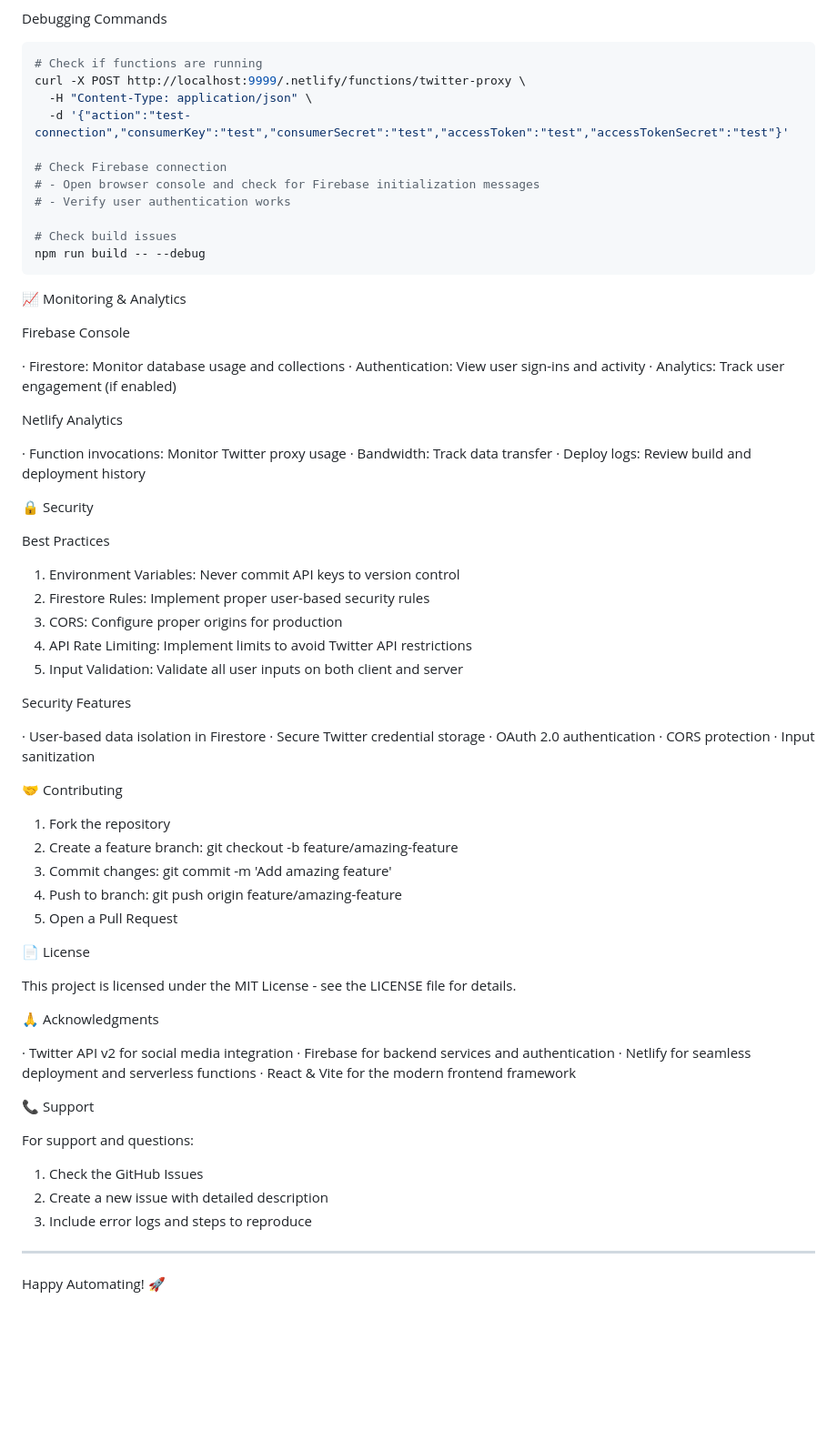
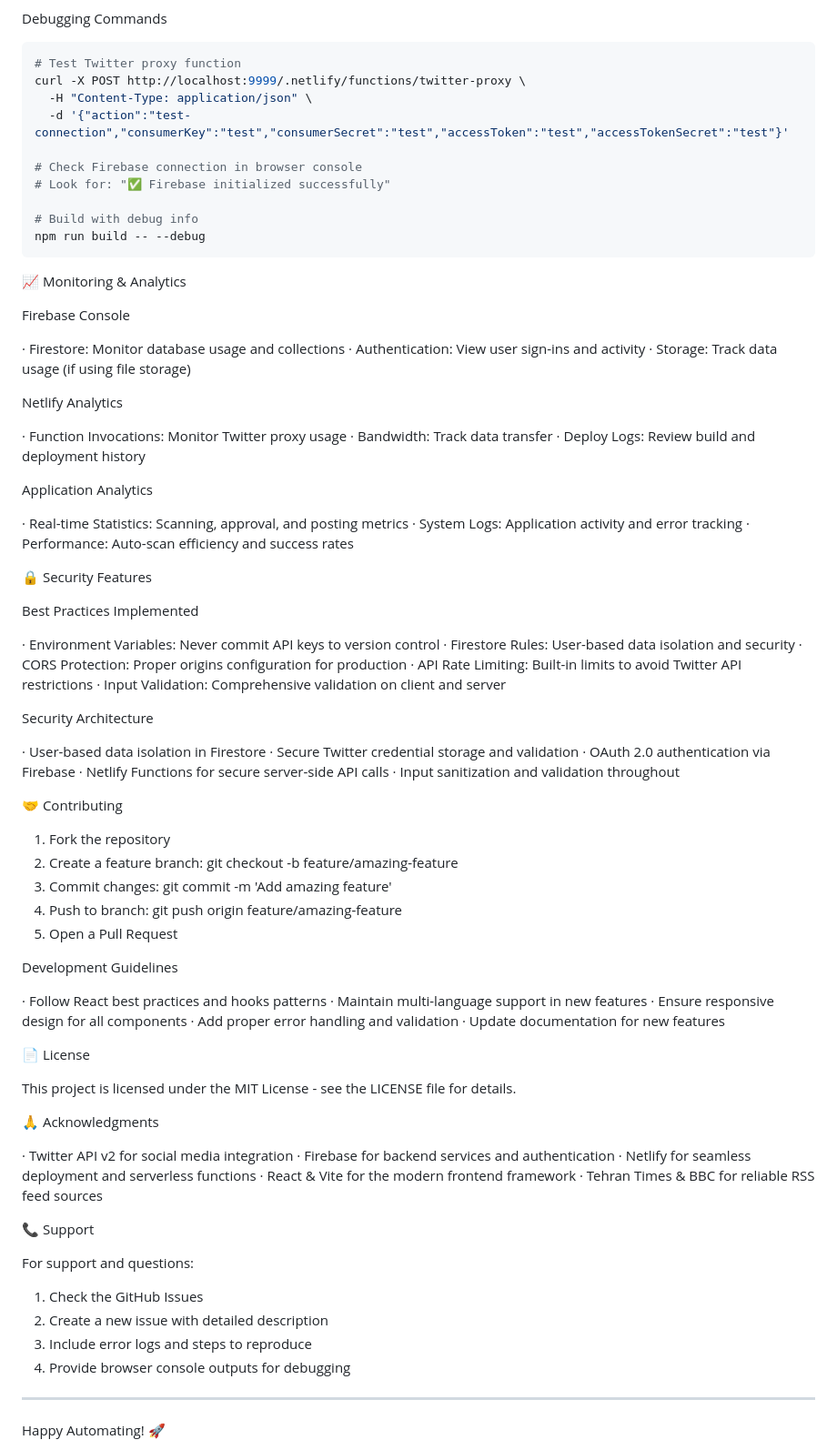
Before and after one commit to xcontentautomationxcontentauto-web/xcontentautomation, a Markdown page: README.md, the part around one of its changes. Shown at 91% size. GitHub-like rendering; blank space fills up the shorter version.

````diff
--- a/README.md
+++ b/README.md
@@ -351,16 +320,15 @@ Common Issues
 Debugging Commands
 
 ```bash
-# Check if functions are running
+# Test Twitter proxy function
 curl -X POST http://localhost:9999/.netlify/functions/twitter-proxy \
   -H "Content-Type: application/json" \
   -d '{"action":"test-connection","consumerKey":"test","consumerSecret":"test","accessToken":"test","accessTokenSecret":"test"}'
 
-# Check Firebase connection
-# - Open browser console and check for Firebase initialization messages
-# - Verify user authentication works
+# Check Firebase connection in browser console
+# Look for: "✅ Firebase initialized successfully"
 
-# Check build issues
+# Build with debug info
 npm run build -- --debug
 ```
 
@@ -370,31 +338,37 @@ Firebase Console
 
 · Firestore: Monitor database usage and collections
 · Authentication: View user sign-ins and activity
-· Analytics: Track user engagement (if enabled)
+· Storage: Track data usage (if using file storage)
 
 Netlify Analytics
 
-· Function invocations: Monitor Twitter proxy usage
+· Function Invocations: Monitor Twitter proxy usage
 · Bandwidth: Track data transfer
-· Deploy logs: Review build and deployment history
+· Deploy Logs: Review build and deployment history
 
-🔒 Security
+Application Analytics
 
-Best Practices
+· Real-time Statistics: Scanning, approval, and posting metrics
+· System Logs: Application activity and error tracking
+· Performance: Auto-scan efficiency and success rates
 
-1. Environment Variables: Never commit API keys to version control
-2. Firestore Rules: Implement proper user-based security rules
-3. CORS: Configure proper origins for production
-4. API Rate Limiting: Implement limits to avoid Twitter API restrictions
-5. Input Validation: Validate all user inputs on both client and server
+🔒 Security Features
 
-Security Features
+Best Practices Implemented
+
+· Environment Variables: Never commit API keys to version control
+· Firestore Rules: User-based data isolation and security
+· CORS Protection: Proper origins configuration for production
+· API Rate Limiting: Built-in limits to avoid Twitter API restrictions
+· Input Validation: Comprehensive validation on client and server
+
+Security Architecture
 
 · User-based data isolation in Firestore
-· Secure Twitter credential storage
-· OAuth 2.0 authentication
-· CORS protection
-· Input sanitization
+· Secure Twitter credential storage and validation
+· OAuth 2.0 authentication via Firebase
+· Netlify Functions for secure server-side API calls
+· Input sanitization and validation throughout
 
 🤝 Contributing
 
@@ -403,6 +377,14 @@ Security Features
 3. Commit changes: git commit -m 'Add amazing feature'
 4. Push to branch: git push origin feature/amazing-feature
 5. Open a Pull Request
+
+Development Guidelines
+
+· Follow React best practices and hooks patterns
+· Maintain multi-language support in new features
+· Ensure responsive design for all components
+· Add proper error handling and validation
+· Update documentation for new features
 
 📄 License
 
@@ -414,6 +396,7 @@ This project is licensed under the MIT License - see the LICENSE file for detail
 · Firebase for backend services and authentication
 · Netlify for seamless deployment and serverless functions
 · React & Vite for the modern frontend framework
+· Tehran Times & BBC for reliable RSS feed sources
 
 📞 Support
 
@@ -422,6 +405,7 @@ For support and questions:
 1. Check the GitHub Issues
 2. Create a new issue with detailed description
 3. Include error logs and steps to reproduce
+4. Provide browser console outputs for debugging
 
 ---
 
````
Also changed, not shown: other parts of README.md (+184 -187 lines).
